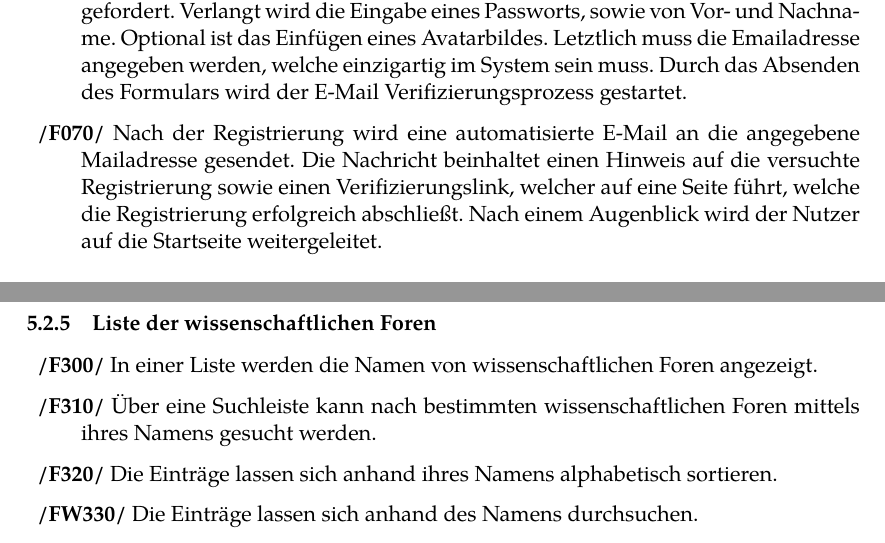
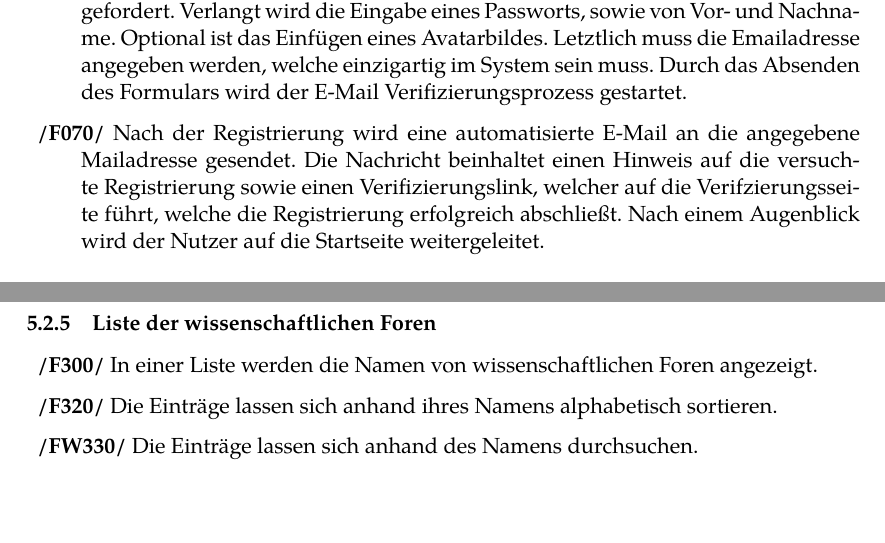
Before and after one commit to guersterst/LasEs, a LaTeX document (docs/Pflichtenheft/Main.tex, which reads docs/Pflichtenheft/Produktfunktionen.tex): two parts of pages 8 and 10 of 23, joined at a grey line, cut so that both start at the same text, the shorter picture padded with empty space. Compiled offline with XeLaTeX.

Commit message:
remove some duplicates and explain in more detail

```diff
--- a/docs/Pflichtenheft/Produktfunktionen.tex
+++ b/docs/Pflichtenheft/Produktfunktionen.tex
@@ -45,7 +45,7 @@ auf die Registrierung und Anmeldung im System beschränken.
     %link email-ver
     \XXitem{/F070/}{funkt:070} Nach der Registrierung wird eine automatisierte E-Mail
     an die angegebene Mailadresse gesendet. Die Nachricht beinhaltet einen Hinweis auf
-    die versuchte Registrierung sowie einen Verifizierungslink, welcher auf eine Seite führt, welche
+    die versuchte Registrierung sowie einen Verifizierungslink, welcher auf die Verifzierungsseite führt, welche
     die Registrierung erfolgreich abschließt. Nach einem Augenblick wird der Nutzer
     auf die Startseite weitergeleitet.
 \end{description}
@@ -124,8 +124,6 @@ Es stehen außerdem folgende weitere Funktionen zur Verfügung.
 \subsubsection{Liste der wissenschaftlichen Foren}
 \begin{description}
     \XXitem{/F300/}{funkt:300} In einer Liste werden die Namen von wissenschaftlichen Foren angezeigt.
-    \XXitem{/F310/}{funkt:310} Über eine Suchleiste kann nach bestimmten wissenschaftlichen Foren mittels
-    ihres Namens gesucht werden.
     \XXitem{/F320/}{funkt:320} Die Einträge lassen sich anhand ihres Namens alphabetisch sortieren.
     \XXitem{/FW330/}{funkt:330} Die Einträge lassen sich anhand des Namens durchsuchen.
     \XXitem{/F340/}{funkt:340} Durch einen Klick auf den Namen eines Eintrags wird man auf die Seite des
```
Also changed, not shown: docs/Pflichtenheft/Produktfunktionen.tex (2 more changed lines).
